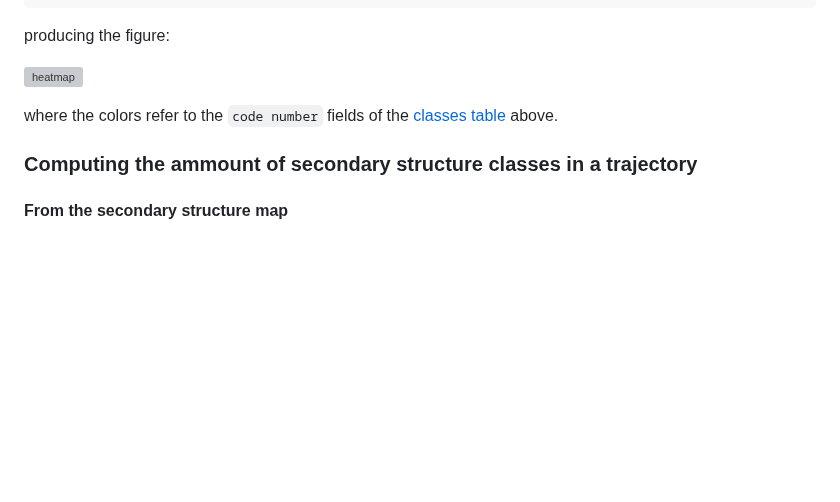
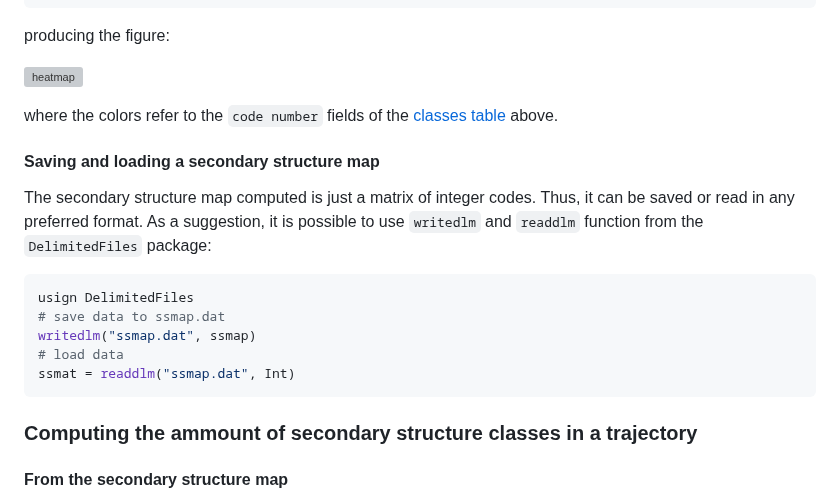
Before and after one commit to BioJulia/ProteinSecondaryStructures.jl, a Markdown page: README.md, the part around the change. GitHub-like rendering; blank space fills up the shorter version; grey boxes are pictures that could not be loaded.

Commit message:
add write/read instructions for maps

````diff
--- a/README.md
+++ b/README.md
@@ -245,6 +245,19 @@ producing the figure:
 
 where the colors refer to the `code number` fields of the [classes table](#classes-of-secondary-structure) above.
 
+#### Saving and loading a secondary structure map
+
+The secondary structure map computed is just a matrix of integer codes. Thus, it can be saved or read in any preferred format.
+As a suggestion, it is possible to use `writedlm` and `readdlm` function from the `DelimitedFiles` package:
+
+```julia
+usign DelimitedFiles
+# save data to ssmap.dat
+writedlm("ssmap.dat", ssmap)
+# load data
+ssmat = readdlm("ssmap.dat", Int)
+```
+
 ### Computing the ammount of secondary structure classes in a trajectory
 
 #### From the secondary structure map
````
